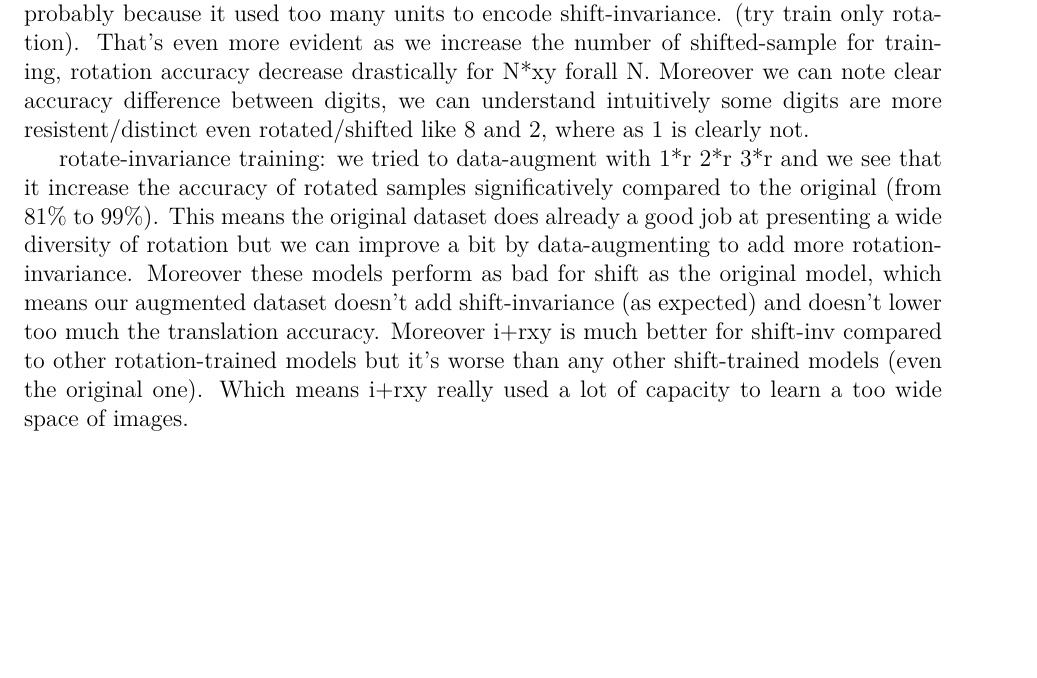
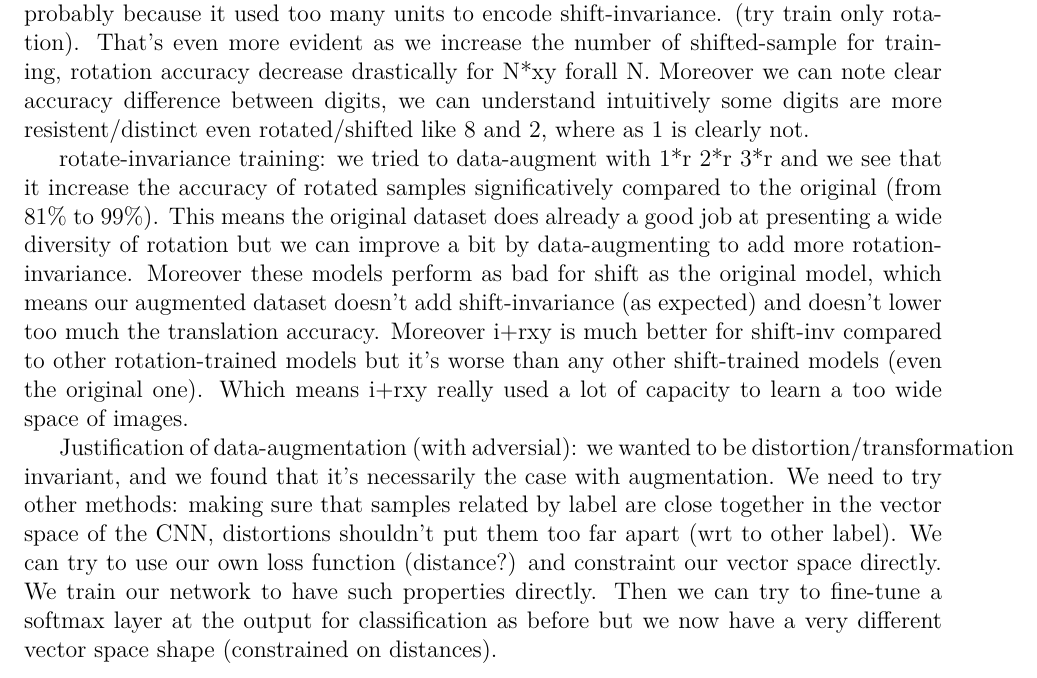
Before and after one commit to axel-angel/master-project, a LaTeX document (report/report.tex): part of page 3 of 3, cut so that both start at the same text, the shorter picture padded with empty space. Compiled offline with pdfLaTeX.

Commit message:
report todo

```diff
--- a/report/report.tex
+++ b/report/report.tex
@@ -77,4 +77,10 @@ rotate-invariance training: first we see that the original model was already pre
 rotate-invariance training: we tried to data-augment with 1*r 2*r 3*r and we see that it increase the accuracy of rotated samples significatively compared to the original (from 81\% to 99\%). This means the original dataset does already a good job at presenting a wide diversity of rotation but we can improve a bit by data-augmenting to add more rotation-invariance.
 Moreover these models perform as bad for shift as the original model, which means our augmented dataset doesn't add shift-invariance (as expected) and doesn't lower too much the translation accuracy.
 Moreover i+rxy is much better for shift-inv compared to other rotation-trained models but it's worse than any other shift-trained models (even the original one). Which means i+rxy really used a lot of capacity to learn a too wide space of images.
+
+% important change
+Justification of data-augmentation (with adversial): we wanted to be distortion/transformation invariant, and we found that it's necessarily the case with augmentation. We need to try other methods: making sure that samples related by label are close together in the vector space of the CNN, distortions shouldn't put them too far apart (wrt to other label). We can try to use our own loss function (distance?) and constraint our vector space directly.
+We train our network to have such properties directly. Then we can try to fine-tune a softmax layer at the output for classification as before but we now have a very different vector space shape (constrained on distances).
+
+
 \end{document}
```
Also changed, not shown: 1 other file.
